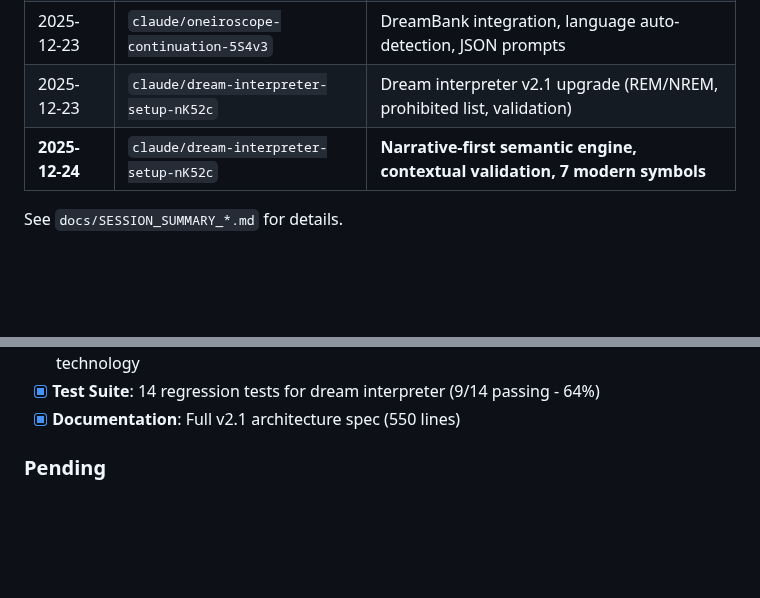
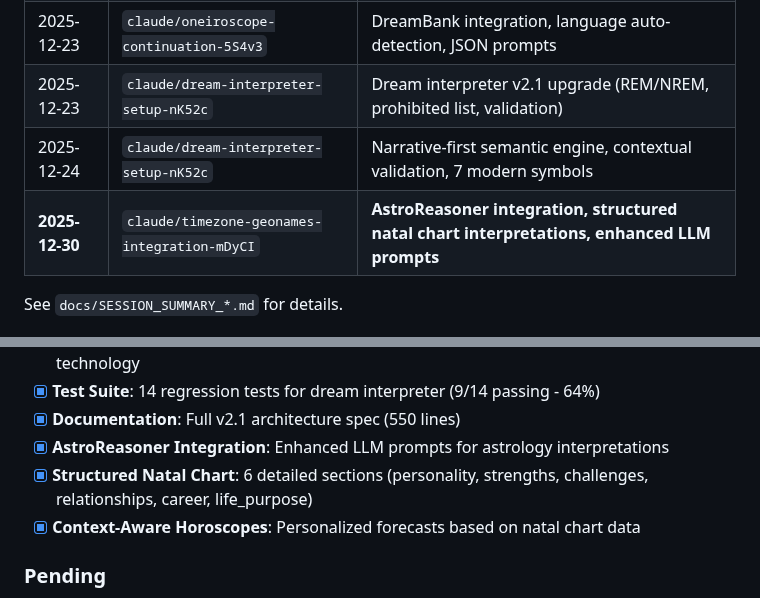
Before and after one commit to alpro1000/oneiro-scope, a Markdown page: CLAUDE.md, 2 parts joined by grey strips. Drawn GitHub-style; blank space fills up the shorter version.

```diff
--- a/CLAUDE.md
+++ b/CLAUDE.md
@@ -320,7 +320,8 @@ See `render.yaml` for configuration. Deploy requires:
 | 2025-12-18 | `claude/session-documentation-zdu0p` | Language switcher, pytest fixes |
 | 2025-12-23 | `claude/oneiroscope-continuation-5S4v3` | DreamBank integration, language auto-detection, JSON prompts |
 | 2025-12-23 | `claude/dream-interpreter-setup-nK52c` | Dream interpreter v2.1 upgrade (REM/NREM, prohibited list, validation) |
-| **2025-12-24** | `claude/dream-interpreter-setup-nK52c` | **Narrative-first semantic engine, contextual validation, 7 modern symbols** |
+| 2025-12-24 | `claude/dream-interpreter-setup-nK52c` | Narrative-first semantic engine, contextual validation, 7 modern symbols |
+| **2025-12-30** | `claude/timezone-geonames-integration-mDyCI` | **AstroReasoner integration, structured natal chart interpretations, enhanced LLM prompts** |
 
 See `docs/SESSION_SUMMARY_*.md` for details.
 
@@ -343,6 +344,9 @@ See `docs/SESSION_SUMMARY_*.md` for details.
 - [x] **Modern Symbols**: surveillance, boundaries, control, escape_liberation, privacy, autonomy, technology
 - [x] **Test Suite**: 14 regression tests for dream interpreter (9/14 passing - 64%)
 - [x] **Documentation**: Full v2.1 architecture spec (550 lines)
+- [x] **AstroReasoner Integration**: Enhanced LLM prompts for astrology interpretations
+- [x] **Structured Natal Chart**: 6 detailed sections (personality, strengths, challenges, relationships, career, life_purpose)
+- [x] **Context-Aware Horoscopes**: Personalized forecasts based on natal chart data
 
 ### Pending
 - [ ] Create PR for merge to main
```
Also changed, not shown: other parts of CLAUDE.md (+60 -4 lines), docs/SESSION_SUMMARY_2025-12-30.md (added, +566 -0 lines).
